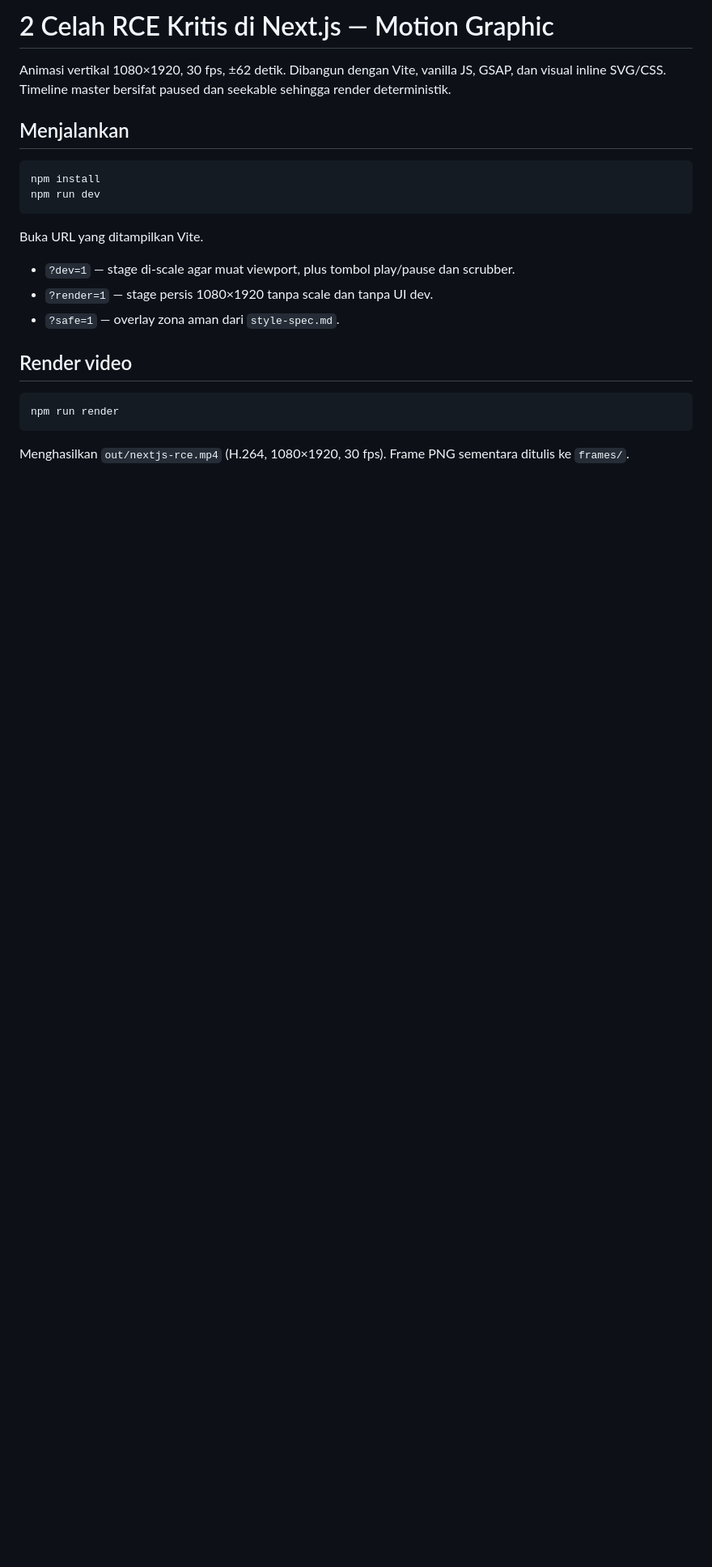
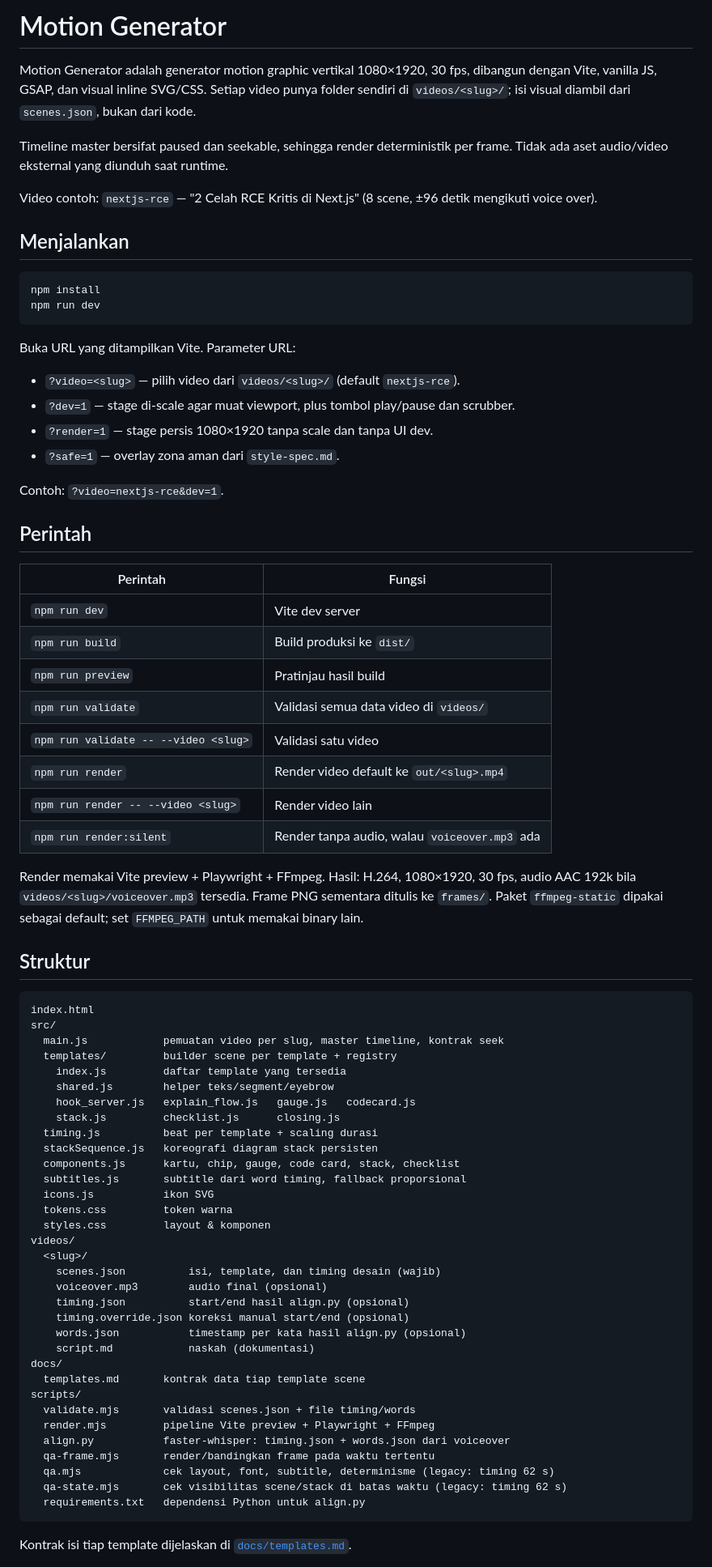
Before and after one commit to caspertrack69/motion-generator, a Markdown page: README.md, the part around one of its changes. Shown at 81% size. Drawn GitHub-style; blank space fills up the shorter version.

````diff
--- a/README.md
+++ b/README.md
@@ -1,6 +1,15 @@
-# 2 Celah RCE Kritis di Next.js — Motion Graphic
+# Motion Generator
 
-Animasi vertikal 1080×1920, 30 fps, ±62 detik. Dibangun dengan Vite, vanilla JS, GSAP, dan visual inline SVG/CSS. Timeline master bersifat paused dan seekable sehingga render deterministik.
+Motion Generator adalah generator motion graphic vertikal 1080×1920, 30 fps,
+dibangun dengan Vite, vanilla JS, GSAP, dan visual inline SVG/CSS. Setiap video
+punya folder sendiri di `videos/<slug>/`; isi visual diambil dari `scenes.json`,
+bukan dari kode.
+
+Timeline master bersifat paused dan seekable, sehingga render deterministik per
+frame. Tidak ada aset audio/video eksternal yang diunduh saat runtime.
+
+Video contoh: `nextjs-rce` — "2 Celah RCE Kritis di Next.js" (8 scene, ±96 detik
+mengikuti voice over).
 
 ## Menjalankan
 
@@ -9,17 +18,70 @@ npm install
 npm run dev
 ```
 
-Buka URL yang ditampilkan Vite.
+Buka URL yang ditampilkan Vite. Parameter URL:
 
+- `?video=<slug>` — pilih video dari `videos/<slug>/` (default `nextjs-rce`).
 - `?dev=1` — stage di-scale agar muat viewport, plus tombol play/pause dan scrubber.
 - `?render=1` — stage persis 1080×1920 tanpa scale dan tanpa UI dev.
 - `?safe=1` — overlay zona aman dari `style-spec.md`.
 
-## Render video
+Contoh: `?video=nextjs-rce&dev=1`.
 
-```bash
-npm run render
+## Perintah
+
+| Perintah                              | Fungsi                                                        |
+| ------------------------------------- | ------------------------------------------------------------- |
+| `npm run dev`                         | Vite dev server                                               |
+| `npm run build`                       | Build produksi ke `dist/`                                     |
+| `npm run preview`                     | Pratinjau hasil build                                         |
+| `npm run validate`                    | Validasi semua data video di `videos/`                        |
+| `npm run validate -- --video <slug>`  | Validasi satu video                                           |
+| `npm run render`                      | Render video default ke `out/<slug>.mp4`                      |
+| `npm run render -- --video <slug>`    | Render video lain                                             |
+| `npm run render:silent`               | Render tanpa audio, walau `voiceover.mp3` ada                 |
+
+Render memakai Vite preview + Playwright + FFmpeg. Hasil: H.264, 1080×1920,
+30 fps, audio AAC 192k bila `videos/<slug>/voiceover.mp3` tersedia. Frame PNG
+sementara ditulis ke `frames/`. Paket `ffmpeg-static` dipakai sebagai default;
+set `FFMPEG_PATH` untuk memakai binary lain.
+
+## Struktur
+
+```
+index.html
+src/
+  main.js            pemuatan video per slug, master timeline, kontrak seek
+  templates/         builder scene per template + registry
+    index.js         daftar template yang tersedia
+    shared.js        helper teks/segment/eyebrow
+    hook_server.js   explain_flow.js   gauge.js   codecard.js
+    stack.js         checklist.js      closing.js
+  timing.js          beat per template + scaling durasi
+  stackSequence.js   koreografi diagram stack persisten
+  components.js      kartu, chip, gauge, code card, stack, checklist
+  subtitles.js       subtitle dari word timing, fallback proporsional
+  icons.js           ikon SVG
+  tokens.css         token warna
+  styles.css         layout & komponen
+videos/
+  <slug>/
+    scenes.json          isi, template, dan timing desain (wajib)
+    voiceover.mp3        audio final (opsional)
+    timing.json          start/end hasil align.py (opsional)
+    timing.override.json koreksi manual start/end (opsional)
+    words.json           timestamp per kata hasil align.py (opsional)
+    script.md            naskah (dokumentasi)
+docs/
+  templates.md       kontrak data tiap template scene
+scripts/
+  validate.mjs       validasi scenes.json + file timing/words
+  render.mjs         pipeline Vite preview + Playwright + FFmpeg
+  align.py           faster-whisper: timing.json + words.json dari voiceover
+  qa-frame.mjs       render/bandingkan frame pada waktu tertentu
+  qa.mjs             cek layout, font, subtitle, determinisme (legacy: timing 62 s)
+  qa-state.mjs       cek visibilitas scene/stack di batas waktu (legacy: timing 62 s)
+  requirements.txt   dependensi Python untuk align.py
 ```
 
-Menghasilkan `out/nextjs-rce.mp4` (H.264, 1080×1920, 30 fps). Frame PNG sementara ditulis ke `frames/`.
+Kontrak isi tiap template dijelaskan di [`docs/templates.md`](docs/templates.md).
 
````
Also changed, not shown: other parts of README.md (+43 -37 lines).
